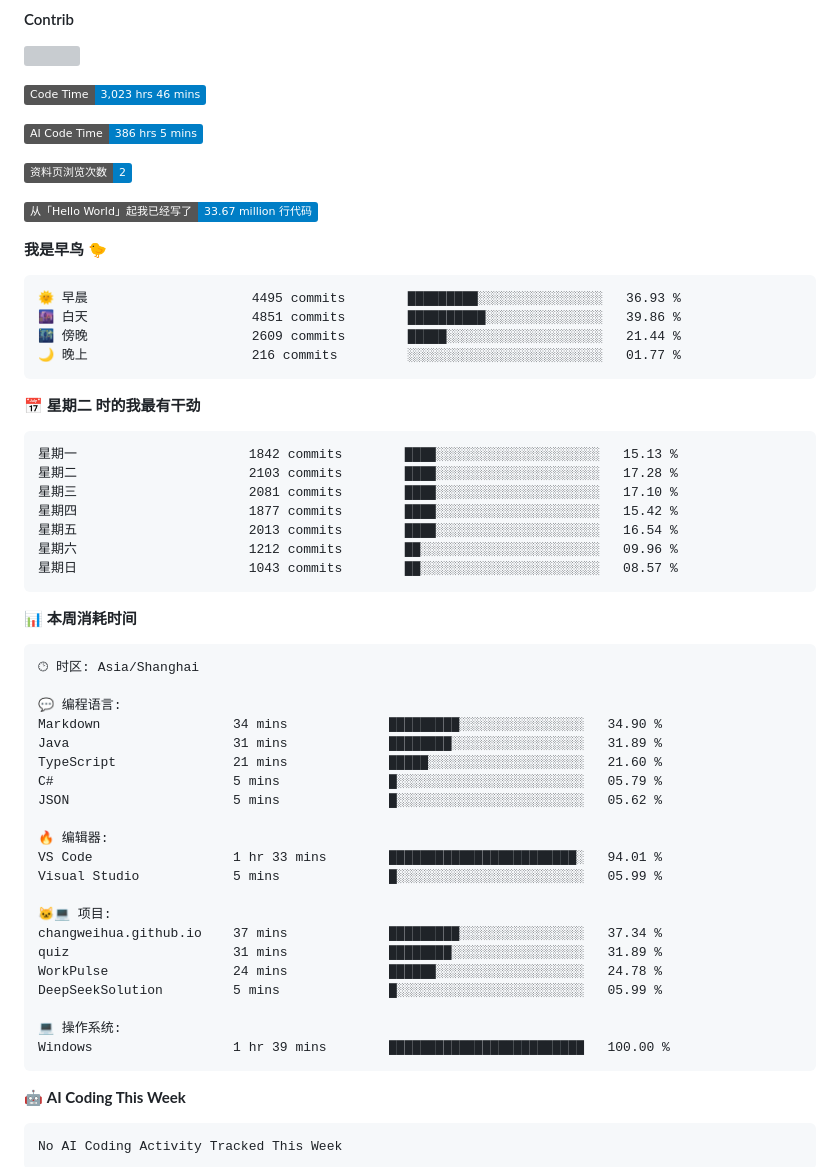
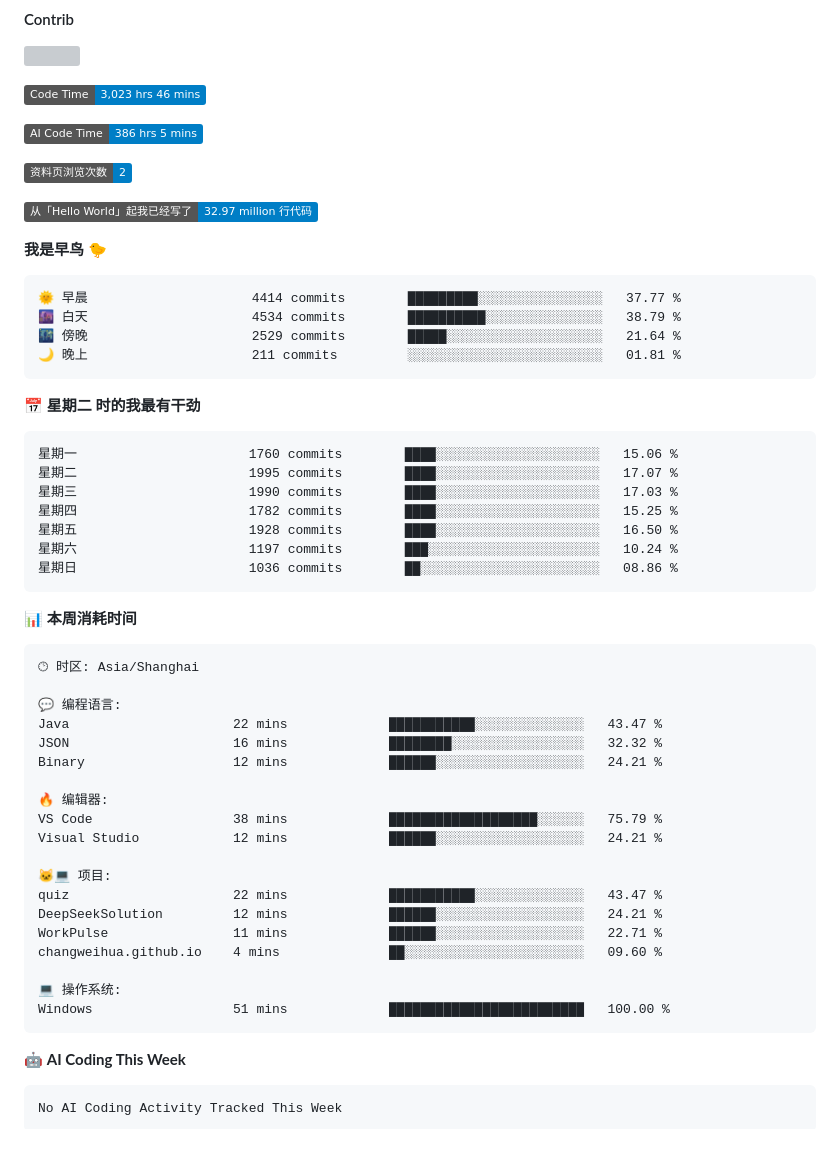
Before and after one commit to changweihua/changweihua, a Markdown page: README.md, the part around the change. GitHub-like rendering; badges without logos; blank space fills up the shorter version; grey boxes are pictures that could not be loaded.

Commit message:
Updated with Dev Metrics

````diff
--- a/README.md
+++ b/README.md
@@ -49,26 +49,26 @@ Kotlin            8 hrs 44 mins         🟩⬜⬜⬜⬜⬜⬜⬜⬜⬜⬜⬜⬜
 
 ![Profile Views](http://img.shields.io/badge/%E8%B5%84%E6%96%99%E9%A1%B5%E6%B5%8F%E8%A7%88%E6%AC%A1%E6%95%B0-2-blue?style=flat)
 
-![Lines of code](https://img.shields.io/badge/%E4%BB%8E%E3%80%8CHello%20World%E3%80%8D%E8%B5%B7%E6%88%91%E5%B7%B2%E7%BB%8F%E5%86%99%E4%BA%86-33.67%20million%20%E8%A1%8C%E4%BB%A3%E7%A0%81-blue?style=flat)
+![Lines of code](https://img.shields.io/badge/%E4%BB%8E%E3%80%8CHello%20World%E3%80%8D%E8%B5%B7%E6%88%91%E5%B7%B2%E7%BB%8F%E5%86%99%E4%BA%86-32.97%20million%20%E8%A1%8C%E4%BB%A3%E7%A0%81-blue?style=flat)
 
 **我是早鸟 🐤**
 
 ```text
-🌞 早晨                     4495 commits        █████████░░░░░░░░░░░░░░░░   36.93 %
-🌆 白天                     4851 commits        ██████████░░░░░░░░░░░░░░░   39.86 %
-🌃 傍晚                     2609 commits        █████░░░░░░░░░░░░░░░░░░░░   21.44 %
-🌙 晚上                     216 commits         ░░░░░░░░░░░░░░░░░░░░░░░░░   01.77 %
+🌞 早晨                     4414 commits        █████████░░░░░░░░░░░░░░░░   37.77 %
+🌆 白天                     4534 commits        ██████████░░░░░░░░░░░░░░░   38.79 %
+🌃 傍晚                     2529 commits        █████░░░░░░░░░░░░░░░░░░░░   21.64 %
+🌙 晚上                     211 commits         ░░░░░░░░░░░░░░░░░░░░░░░░░   01.81 %
 ```
 📅 **星期二 时的我最有干劲**
 
 ```text
-星期一                      1842 commits        ████░░░░░░░░░░░░░░░░░░░░░   15.13 %
-星期二                      2103 commits        ████░░░░░░░░░░░░░░░░░░░░░   17.28 %
-星期三                      2081 commits        ████░░░░░░░░░░░░░░░░░░░░░   17.10 %
-星期四                      1877 commits        ████░░░░░░░░░░░░░░░░░░░░░   15.42 %
-星期五                      2013 commits        ████░░░░░░░░░░░░░░░░░░░░░   16.54 %
-星期六                      1212 commits        ██░░░░░░░░░░░░░░░░░░░░░░░   09.96 %
-星期日                      1043 commits        ██░░░░░░░░░░░░░░░░░░░░░░░   08.57 %
+星期一                      1760 commits        ████░░░░░░░░░░░░░░░░░░░░░   15.06 %
+星期二                      1995 commits        ████░░░░░░░░░░░░░░░░░░░░░   17.07 %
+星期三                      1990 commits        ████░░░░░░░░░░░░░░░░░░░░░   17.03 %
+星期四                      1782 commits        ████░░░░░░░░░░░░░░░░░░░░░   15.25 %
+星期五                      1928 commits        ████░░░░░░░░░░░░░░░░░░░░░   16.50 %
+星期六                      1197 commits        ███░░░░░░░░░░░░░░░░░░░░░░   10.24 %
+星期日                      1036 commits        ██░░░░░░░░░░░░░░░░░░░░░░░   08.86 %
 ```
 
 
@@ -78,24 +78,22 @@ Kotlin            8 hrs 44 mins         🟩⬜⬜⬜⬜⬜⬜⬜⬜⬜⬜⬜⬜
 🕑︎ 时区: Asia/Shanghai
 
 💬 编程语言:
-Markdown                 34 mins             █████████░░░░░░░░░░░░░░░░   34.90 %
-Java                     31 mins             ████████░░░░░░░░░░░░░░░░░   31.89 %
-TypeScript               21 mins             █████░░░░░░░░░░░░░░░░░░░░   21.60 %
-C#                       5 mins              █░░░░░░░░░░░░░░░░░░░░░░░░   05.79 %
-JSON                     5 mins              █░░░░░░░░░░░░░░░░░░░░░░░░   05.62 %
+Java                     22 mins             ███████████░░░░░░░░░░░░░░   43.47 %
+JSON                     16 mins             ████████░░░░░░░░░░░░░░░░░   32.32 %
+Binary                   12 mins             ██████░░░░░░░░░░░░░░░░░░░   24.21 %
 
 🔥 编辑器:
-VS Code                  1 hr 33 mins        ████████████████████████░   94.01 %
-Visual Studio            5 mins              █░░░░░░░░░░░░░░░░░░░░░░░░   05.99 %
+VS Code                  38 mins             ███████████████████░░░░░░   75.79 %
+Visual Studio            12 mins             ██████░░░░░░░░░░░░░░░░░░░   24.21 %
 
 🐱‍💻 项目:
-changweihua.github.io    37 mins             █████████░░░░░░░░░░░░░░░░   37.34 %
-quiz                     31 mins             ████████░░░░░░░░░░░░░░░░░   31.89 %
-WorkPulse                24 mins             ██████░░░░░░░░░░░░░░░░░░░   24.78 %
-DeepSeekSolution         5 mins              █░░░░░░░░░░░░░░░░░░░░░░░░   05.99 %
+quiz                     22 mins             ███████████░░░░░░░░░░░░░░   43.47 %
+DeepSeekSolution         12 mins             ██████░░░░░░░░░░░░░░░░░░░   24.21 %
+WorkPulse                11 mins             ██████░░░░░░░░░░░░░░░░░░░   22.71 %
+changweihua.github.io    4 mins              ██░░░░░░░░░░░░░░░░░░░░░░░   09.60 %
 
 💻 操作系统:
-Windows                  1 hr 39 mins        █████████████████████████   100.00 %
+Windows                  51 mins             █████████████████████████   100.00 %
 ```
 
 🤖 **AI Coding This Week**
````
